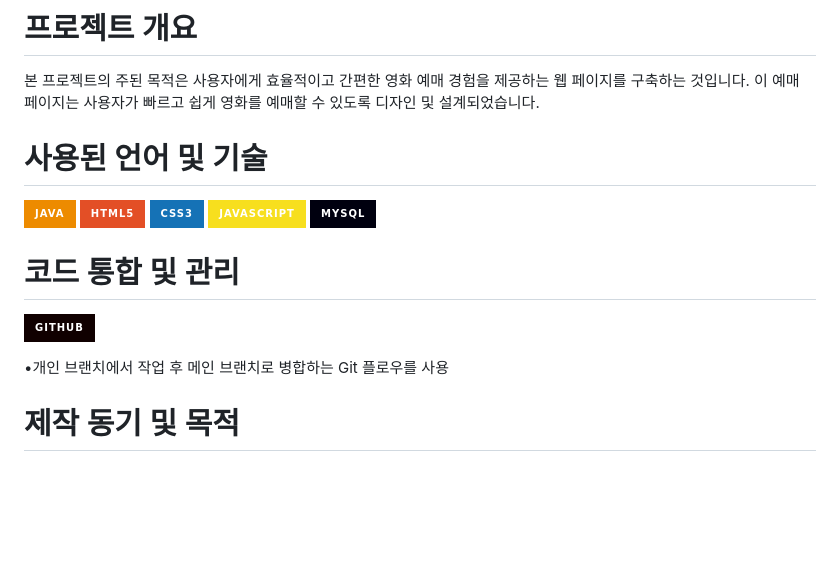
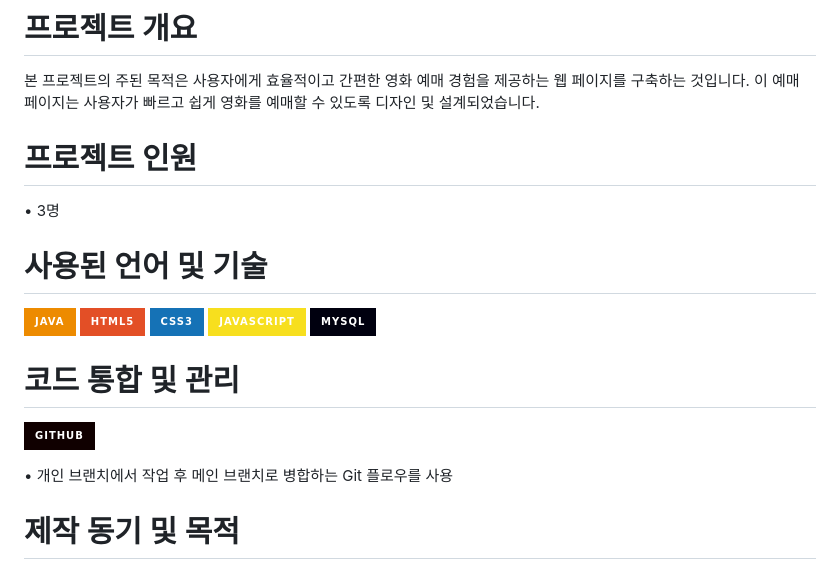
Before and after one commit to kimjonghui/Movie-Reservation-Webproject, a Markdown page: README.md, the part around the change. GitHub-like rendering; badges without logos; blank space fills up the shorter version.

```diff
--- a/README.md
+++ b/README.md
@@ -1,6 +1,10 @@
 # 프로젝트 개요
 
 본 프로젝트의 주된 목적은 사용자에게 효율적이고 간편한 영화 예매 경험을 제공하는 웹 페이지를 구축하는 것입니다. 이 예매 페이지는 사용자가 빠르고 쉽게 영화를 예매할 수 있도록 디자인 및 설계되었습니다.
+
+# 프로젝트 인원
+
+• 3명
 
 # 사용된 언어 및 기술
 
@@ -13,7 +17,7 @@
 #  코드 통합 및 관리
 ![GIT](https://img.shields.io/badge/GitHub-100000?style=for-the-badge&logo=github&logoColor=white)
 
-•개인 브랜치에서 작업 후 메인 브랜치로 병합하는 Git 플로우를 사용
+• 개인 브랜치에서 작업 후 메인 브랜치로 병합하는 Git 플로우를 사용
 
 
 # 제작 동기 및 목적
```
